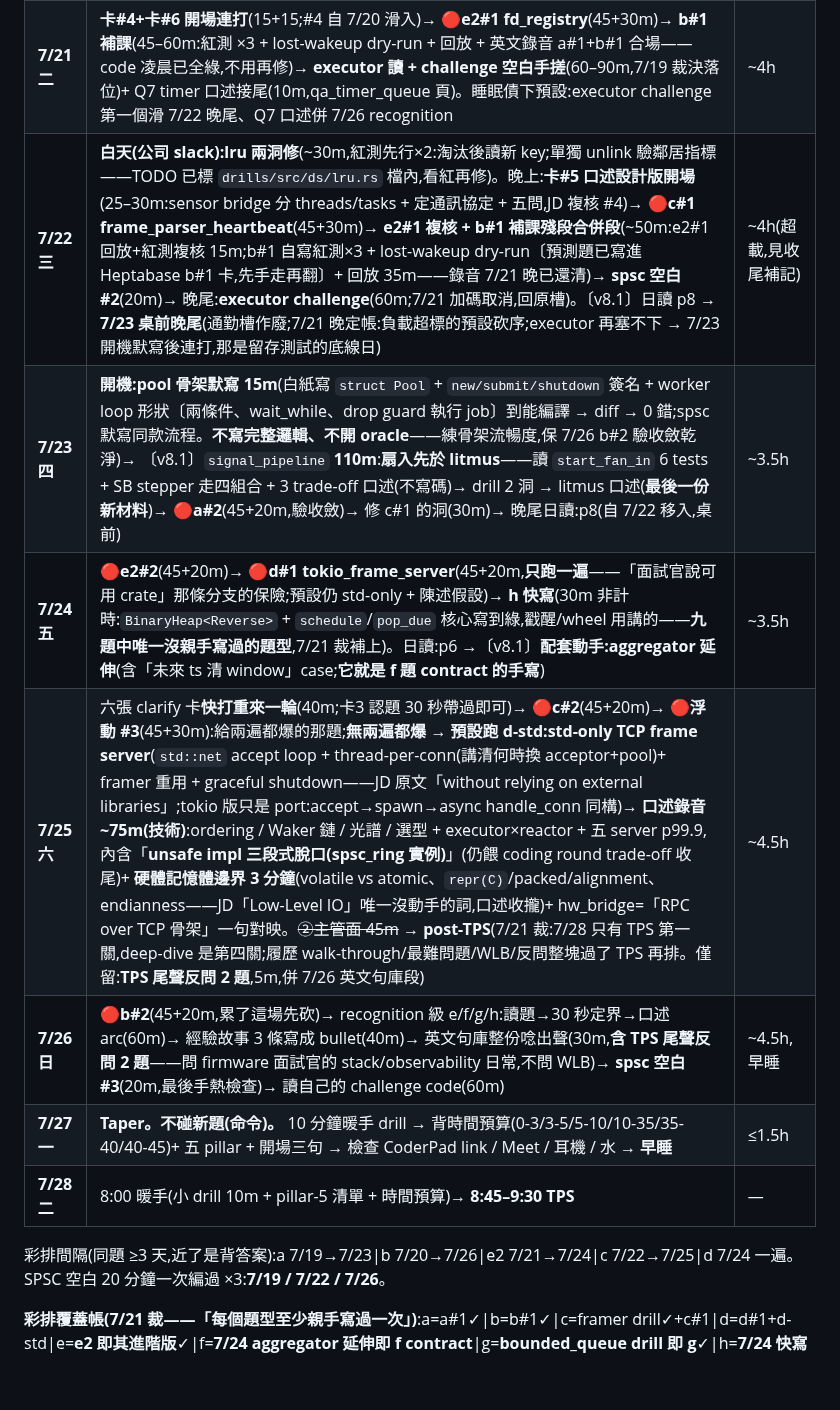
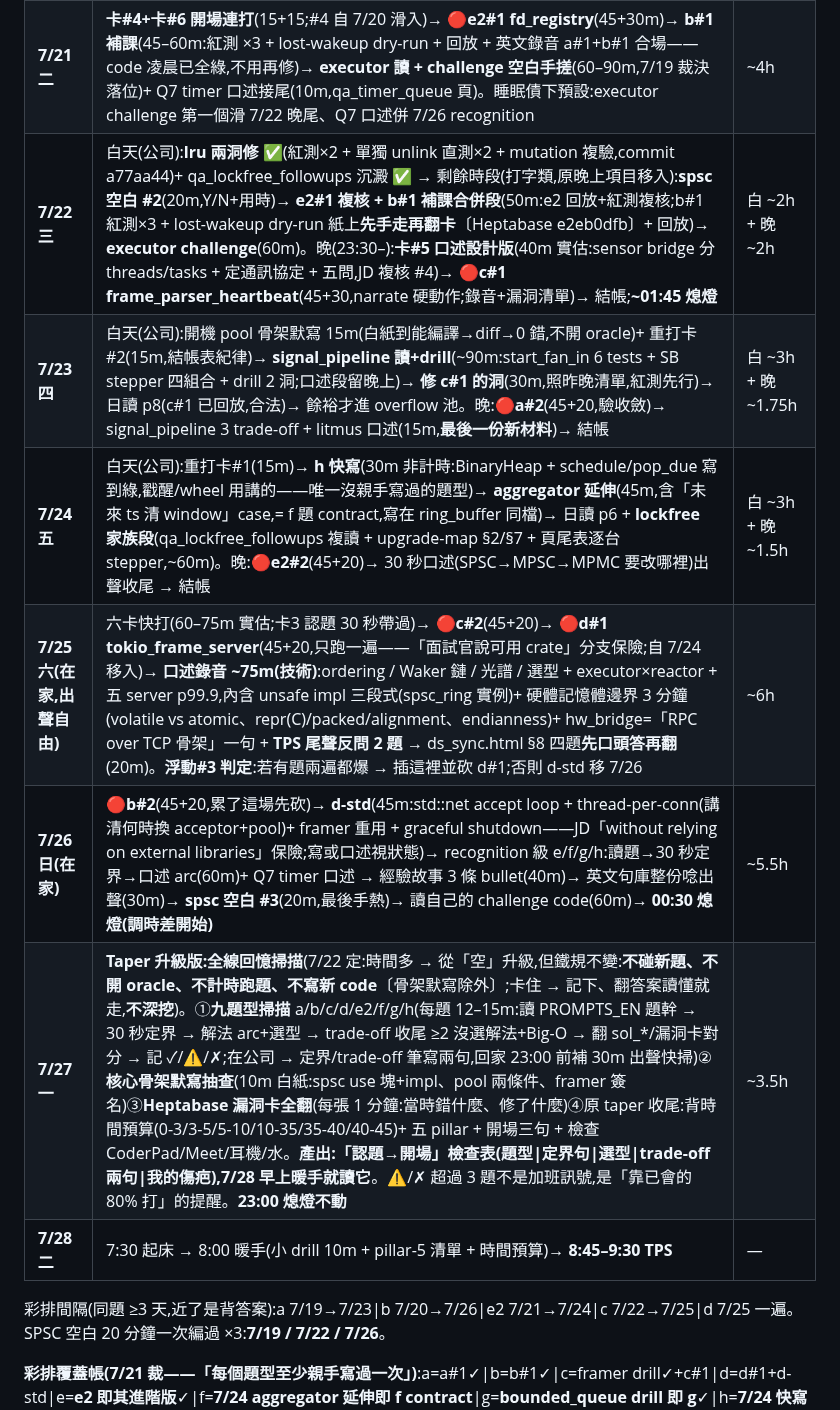
Before and after one commit to Rick9008/rust-low-level-systems-learning, a Markdown page: SCHEDULE.md, the part around one of its changes. GitHub-like rendering; blank space fills up the shorter version.

Commit message:
docs: 7/22 時間模型 v9——白天公司=打字場(淨 4h+)/晚上 23:30–02:00=出聲場(每晚至多一場彩排),02:00 熄燈取代自始不可行的 23:00(7/26→00:30、7/27→23:00 調時差);卡片估時按實績 30–45m、超時記挖洞不記違規;d#1 移 7/25;7/27 taper 升級全線回憶掃描(不碰新題不變),產出認題檢查表

```diff
--- a/SCHEDULE.md
+++ b/SCHEDULE.md
@@ -18,15 +24,15 @@
 | **7/19 日** | 卡#4 → 🔴**a#1 ring_drop_oldest**(45m+review 30m,pillar1 先打分)→ 漏洞清單 → `fd_registry` artifact 讀 + drill 3 洞(90m,弱點提前)→ **spsc 空白 #1**(20m) | ~4.5h,晚上休 |
 | **7/20 一** | 卡#5 → **修 a#1 的洞**(targeted,60–90m)→ 🔴**b#1 pool_graceful**(45+30m)。通勤:event_loop / mini_runtime 略讀(餵 executor×reactor 那句) | ~3.5h |
 | **7/21 二** | **卡#4+卡#6 開場連打**(15+15;#4 自 7/20 滑入)→ 🔴**e2#1 fd_registry**(45+30m)→ **b#1 補課**(45–60m:紅測 ×3 + lost-wakeup dry-run + 回放 + 英文錄音 a#1+b#1 合場——code 凌晨已全綠,不用再修)→ **executor 讀 + challenge 空白手搓**(60–90m,7/19 裁決落位)+ Q7 timer 口述接尾(10m,qa_timer_queue 頁)。睡眠債下預設:executor challenge 第一個滑 7/22 晚尾、Q7 口述併 7/26 recognition | ~4h |
-| **7/22 三** | **白天(公司 slack):lru 兩洞修**(~30m,紅測先行×2:淘汰後讀新 key;單獨 unlink 驗鄰居指標——TODO 已標 `drills/src/ds/lru.rs` 檔內,看紅再修)。晚上:**卡#5 口述設計版開場**(25–30m:sensor bridge 分 threads/tasks + 定通訊協定 + 五問,JD 複核 #4)→ 🔴**c#1 frame_parser_heartbeat**(45+30m)→ **e2#1 複核 + b#1 補課殘段合併段**(~50m:e2#1 回放+紅測複核 15m;b#1 自寫紅測×3 + lost-wakeup dry-run〔預測題已寫進 Heptabase b#1 卡,先手走再翻〕+ 回放 35m——錄音 7/21 晚已還清)→ **spsc 空白 #2**(20m)→ 晚尾:**executor challenge**(60m;7/21 加碼取消,回原槽)。〔v8.1〕日讀 p8 → **7/23 桌前晚尾**(通勤槽作廢;7/21 晚定帳:負載超標的預設砍序;executor 再塞不下 → 7/23 開機默寫後連打,那是留存測試的底線日) | ~4h(超載,見收尾補記) |
-| **7/23 四** | **開機:pool 骨架默寫 15m**(白紙寫 `struct Pool` + `new/submit/shutdown` 簽名 + worker loop 形狀〔兩條件、wait_while、drop guard 執行 job〕到能編譯 → diff → 0 錯;spsc 默寫同款流程。**不寫完整邏輯、不開 oracle**——練骨架流暢度,保 7/26 b#2 驗收斂乾淨)→ 〔v8.1〕`signal_pipeline` **110m**:**扇入先於 litmus**——讀 `start_fan_in` 6 tests + SB stepper 走四組合 + 3 trade-off 口述(不寫碼)→ drill 2 洞 → litmus 口述(**最後一份新材料**)→ 🔴**a#2**(45+20m,驗收斂)→ 修 c#1 的洞(30m)→ 晚尾日讀:p8(自 7/22 移入,桌前) | ~3.5h |
-| **7/24 五** | 🔴**e2#2**(45+20m)→ 🔴**d#1 tokio_frame_server**(45+20m,**只跑一遍**——「面試官說可用 crate」那條分支的保險;預設仍 std-only + 陳述假設)→ **h 快寫**(30m 非計時:`BinaryHeap<Reverse>` + `schedule`/`pop_due` 核心寫到綠,戳醒/wheel 用講的——**九題中唯一沒親手寫過的題型**,7/21 裁補上)。日讀:p6 →〔v8.1〕**配套動手:aggregator 延伸**(含「未來 ts 清 window」case;**它就是 f 題 contract 的手寫**) | ~3.5h |
-| **7/25 六** | 六張 clarify 卡**快打重來一輪**(40m;卡3 認題 30 秒帶過即可)→ 🔴**c#2**(45+20m)→ 🔴**浮動 #3**(45+30m):給兩遍都爆的那題;**無兩遍都爆 → 預設跑 d-std:std-only TCP frame server**(`std::net` accept loop + thread-per-conn(講清何時換 acceptor+pool)+ framer 重用 + graceful shutdown——JD 原文「without relying on external libraries」;tokio 版只是 port:accept→spawn→async handle_conn 同構)→ **口述錄音 ~75m(技術)**:ordering / Waker 鏈 / 光譜 / 選型 + executor×reactor + 五 server p99.9,內含「**unsafe impl 三段式脫口(spsc_ring 實例)**」(仍餵 coding round trade-off 收尾)+ **硬體記憶體邊界 3 分鐘**(volatile vs atomic、`repr(C)`/packed/alignment、endianness——JD「Low-Level IO」唯一沒動手的詞,口述收攏)+ hw_bridge=「RPC over TCP 骨架」一句對映。~~②主管面 45m~~ → **post-TPS**(7/21 裁:7/28 只有 TPS 第一關,deep-dive 是第四關;履歷 walk-through/最難問題/WLB/反問整塊過了 TPS 再排。僅留:**TPS 尾聲反問 2 題**,5m,併 7/26 英文句庫段) | ~4.5h |
-| **7/26 日** | 🔴**b#2**(45+20m,累了這場先砍)→ recognition 級 e/f/g/h:讀題→30 秒定界→口述 arc(60m)→ 經驗故事 3 條寫成 bullet(40m)→ 英文句庫整份唸出聲(30m,**含 TPS 尾聲反問 2 題**——問 firmware 面試官的 stack/observability 日常,不問 WLB)→ **spsc 空白 #3**(20m,最後手熱檢查)→ 讀自己的 challenge code(60m) | ~4.5h,早睡 |
-| **7/27 一** | **Taper。不碰新題(命令)。** 10 分鐘暖手 drill → 背時間預算(0-3/3-5/5-10/10-35/35-40/40-45)+ 五 pillar + 開場三句 → 檢查 CoderPad link / Meet / 耳機 / 水 → **早睡** | ≤1.5h |
-| **7/28 二** | 8:00 暖手(小 drill 10m + pillar-5 清單 + 時間預算)→ **8:45–9:30 TPS** | — |
+| **7/22 三** | 白天(公司):**lru 兩洞修 ✅**(紅測×2 + 單獨 unlink 直測×2 + mutation 複驗,commit a77aa44)+ qa_lockfree_followups 沉澱 ✅ → 剩餘時段(打字類,原晚上項目移入):**spsc 空白 #2**(20m,Y/N+用時)→ **e2#1 複核 + b#1 補課合併段**(50m:e2 回放+紅測複核;b#1 紅測×3 + lost-wakeup dry-run 紙上**先手走再翻卡**〔Heptabase e2eb0dfb〕+ 回放)→ **executor challenge**(60m)。晚(23:30–):**卡#5 口述設計版**(40m 實估:sensor bridge 分 threads/tasks + 定通訊協定 + 五問,JD 複核 #4)→ 🔴**c#1 frame_parser_heartbeat**(45+30,narrate 硬動作;錄音+漏洞清單)→ 結帳;**~01:45 熄燈** | 白 ~2h + 晚 ~2h |
+| **7/23 四** | 白天(公司):開機 pool 骨架默寫 15m(白紙到能編譯→diff→0 錯,不開 oracle)+ 重打卡#2(15m,結帳表紀律)→ **signal_pipeline 讀+drill**(~90m:start_fan_in 6 tests + SB stepper 四組合 + drill 2 洞;口述段留晚上)→ **修 c#1 的洞**(30m,照昨晚清單,紅測先行)→ 日讀 p8(c#1 已回放,合法)→ 餘裕才進 overflow 池。晚:🔴**a#2**(45+20,驗收斂)→ signal_pipeline 3 trade-off + litmus 口述(15m,**最後一份新材料**)→ 結帳 | 白 ~3h + 晚 ~1.75h |
+| **7/24 五** | 白天(公司):重打卡#1(15m)→ **h 快寫**(30m 非計時:BinaryHeap<Reverse> + schedule/pop_due 寫到綠,戳醒/wheel 用講的——唯一沒親手寫過的題型)→ **aggregator 延伸**(45m,含「未來 ts 清 window」case,= f 題 contract,寫在 ring_buffer 同檔)→ 日讀 p6 + **lockfree 家族段**(qa_lockfree_followups 複讀 + upgrade-map §2/§7 + 頁尾表逐台 stepper,~60m)。晚:🔴**e2#2**(45+20)→ 30 秒口述(SPSC→MPSC→MPMC 要改哪裡)出聲收尾 → 結帳 | 白 ~3h + 晚 ~1.5h |
+| **7/25 六(在家,出聲自由)** | 六卡快打(60–75m 實估;卡3 認題 30 秒帶過)→ 🔴**c#2**(45+20)→ 🔴**d#1 tokio_frame_server**(45+20,只跑一遍——「面試官說可用 crate」分支保險;自 7/24 移入)→ **口述錄音 ~75m(技術)**:ordering / Waker 鏈 / 光譜 / 選型 + executor×reactor + 五 server p99.9,內含 unsafe impl 三段式(spsc_ring 實例)+ 硬體記憶體邊界 3 分鐘(volatile vs atomic、repr(C)/packed/alignment、endianness)+ hw_bridge=「RPC over TCP 骨架」一句 + **TPS 尾聲反問 2 題** → ds_sync.html §8 四題**先口頭答再翻**(20m)。**浮動#3 判定**:若有題兩遍都爆 → 插這裡並砍 d#1;否則 d-std 移 7/26 | ~6h |
+| **7/26 日(在家)** | 🔴**b#2**(45+20,累了這場先砍)→ **d-std**(45m:std::net accept loop + thread-per-conn(講清何時換 acceptor+pool)+ framer 重用 + graceful shutdown——JD「without relying on external libraries」保險;寫或口述視狀態)→ recognition 級 e/f/g/h:讀題→30 秒定界→口述 arc(60m)+ Q7 timer 口述 → 經驗故事 3 條 bullet(40m)→ 英文句庫整份唸出聲(30m)→ **spsc 空白 #3**(20m,最後手熱)→ 讀自己的 challenge code(60m)→ **00:30 熄燈(調時差開始)** | ~5.5h |
+| **7/27 一** | **Taper 升級版:全線回憶掃描**(7/22 定:時間多 → 從「空」升級,但鐵規不變:**不碰新題、不開 oracle、不計時跑題、不寫新 code**〔骨架默寫除外〕;卡住 → 記下、翻答案讀懂就走,**不深挖**)。①**九題型掃描** a/b/c/d/e2/f/g/h(每題 12–15m:讀 PROMPTS_EN 題幹 → 30 秒定界 → 解法 arc+選型 → trade-off 收尾 ≥2 沒選解法+Big-O → 翻 sol_*/漏洞卡對分 → 記 ✓/⚠/✗;在公司 → 定界/trade-off 筆寫兩句,回家 23:00 前補 30m 出聲快掃)②**核心骨架默寫抽查**(10m 白紙:spsc use 塊+impl、pool 兩條件、framer 簽名)③**Heptabase 漏洞卡全翻**(每張 1 分鐘:當時錯什麼、修了什麼)④原 taper 收尾:背時間預算(0-3/3-5/5-10/10-35/35-40/40-45)+ 五 pillar + 開場三句 + 檢查 CoderPad/Meet/耳機/水。**產出:「認題→開場」檢查表(題型\|定界句\|選型\|trade-off 兩句\|我的傷疤),7/28 早上暖手就讀它**。⚠/✗ 超過 3 題不是加班訊號,是「靠已會的 80% 打」的提醒。**23:00 熄燈不動** | ~3.5h |
+| **7/28 二** | 7:30 起床 → 8:00 暖手(小 drill 10m + pillar-5 清單 + 時間預算)→ **8:45–9:30 TPS** | — |
 
-彩排間隔(同題 ≥3 天,近了是背答案):a 7/19→7/23|b 7/20→7/26|e2 7/21→7/24|c 7/22→7/25|d 7/24 一遍。
+彩排間隔(同題 ≥3 天,近了是背答案):a 7/19→7/23|b 7/20→7/26|e2 7/21→7/24|c 7/22→7/25|d 7/25 一遍。
 SPSC 空白 20 分鐘一次編過 ×3:**7/19 / 7/22 / 7/26**。
 
 **彩排覆蓋帳(7/21 裁——「每個題型至少親手寫過一次」)**:a=a#1✓|b=b#1✓|c=framer drill✓+c#1|d=d#1+d-std|e=**e2 即其進階版**✓|f=**7/24 aggregator 延伸即 f contract**|g=**bounded_queue drill 即 g**✓|h=**7/24 快寫 30m 補上**(唯一沒寫過的)。e/g 不升全程——那是練已經最強的地方;g 的 lock-free 版不寫:block-on-full 是等待問題,condvar 繞不掉,try_push 版 = spsc_ring 本人(會講即可)。
```
Also changed, not shown: other parts of SCHEDULE.md (+10 -4 lines).
